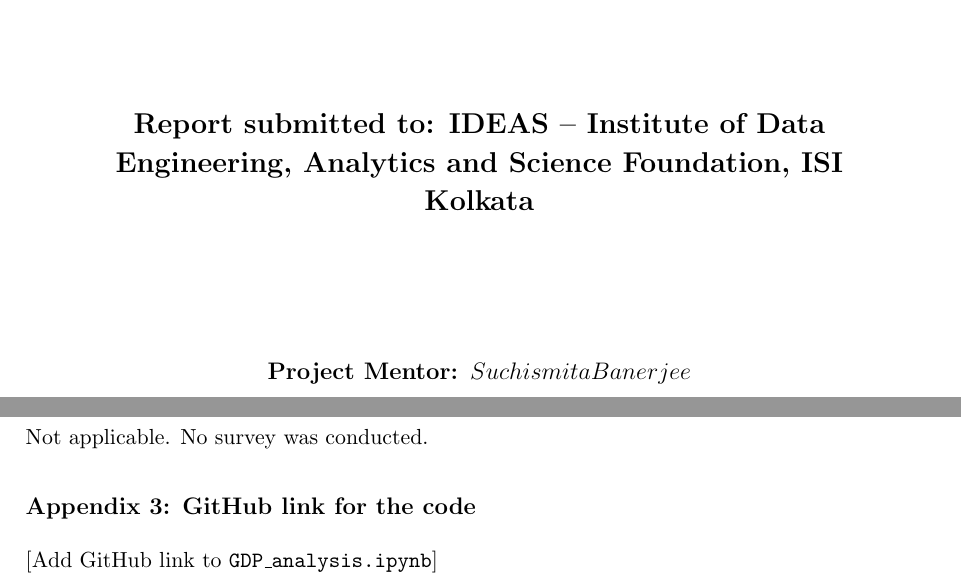
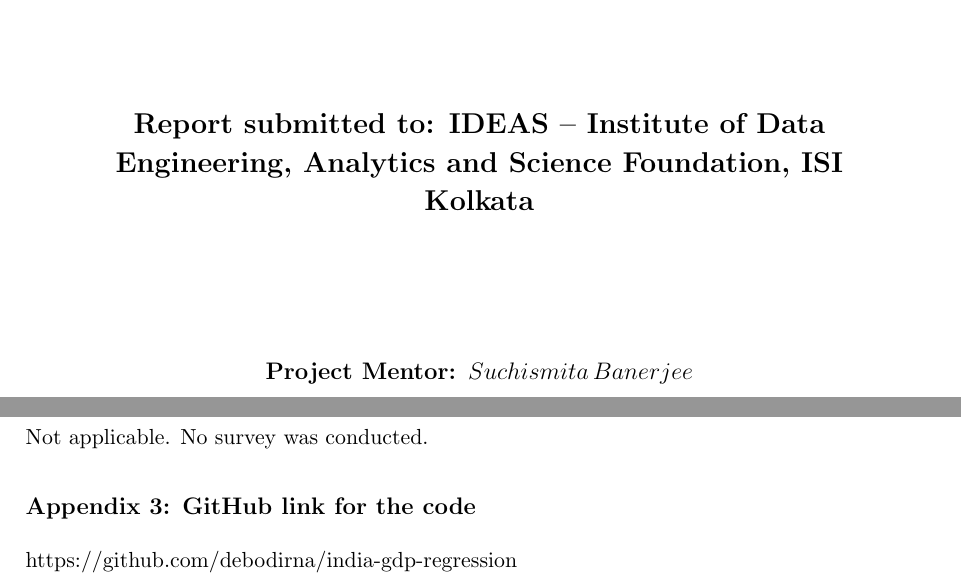
Before and after one commit to debodirna/india-gdp-regression, a LaTeX document (Project_Report/Report.tex): two parts of pages 1 and 9 of 9, joined at a grey line, cut so that both start at the same text. Compiled offline with pdfLaTeX.

Commit message:
Add files via upload

```diff
--- a/Project_Report/Report.tex
+++ b/Project_Report/Report.tex
@@ -44,7 +44,7 @@
     {\Large \textbf{Engineering, Analytics and Science Foundation, ISI}} \\[0.2cm]
     {\Large \textbf{Kolkata}} \\[2.5cm]
 
-    {\large \textbf{Project Mentor: $Suchismita Banerjee$}}
+    {\large \textbf{Project Mentor: $Suchismita \, Banerjee$}}
 
     \vfill
 \end{titlepage}
@@ -295,6 +295,5 @@
 Not applicable. No survey was conducted.
 
 \subsection*{Appendix 3: GitHub link for the code}
-[Add GitHub link to \texttt{GDP\_analysis.ipynb}]
-
+https://github.com/debodirna/india-gdp-regression
 \end{document}
```
Also changed, not shown: Project_Report/Report.pdf.
